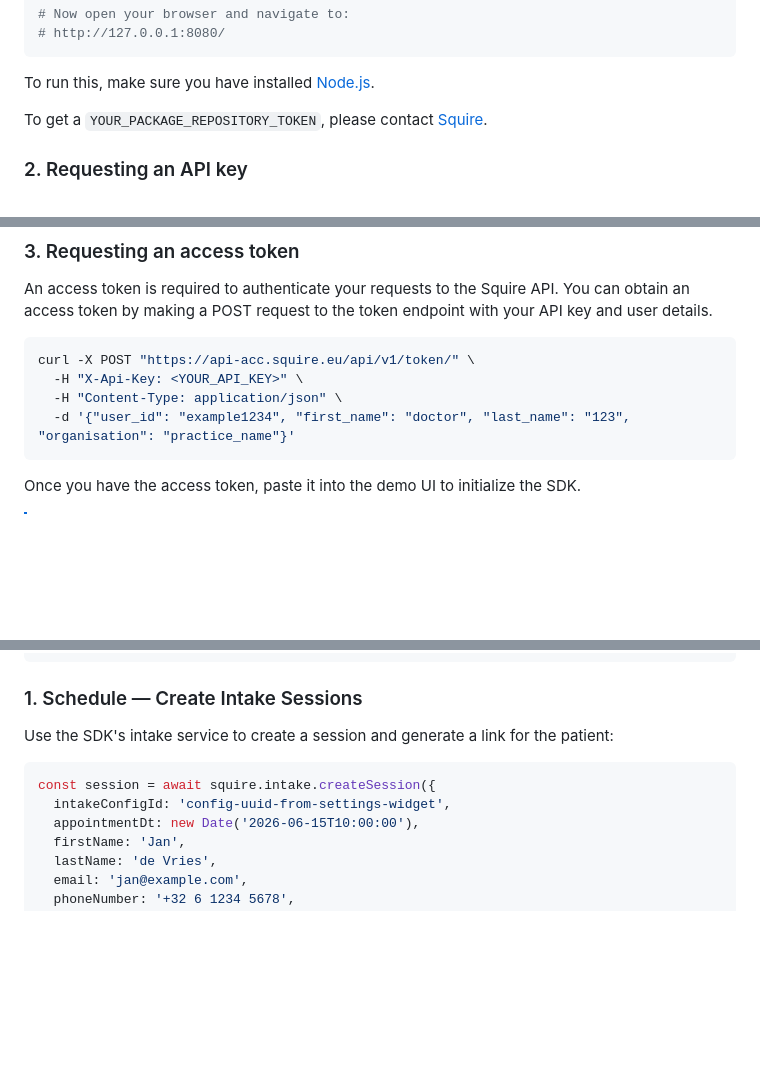
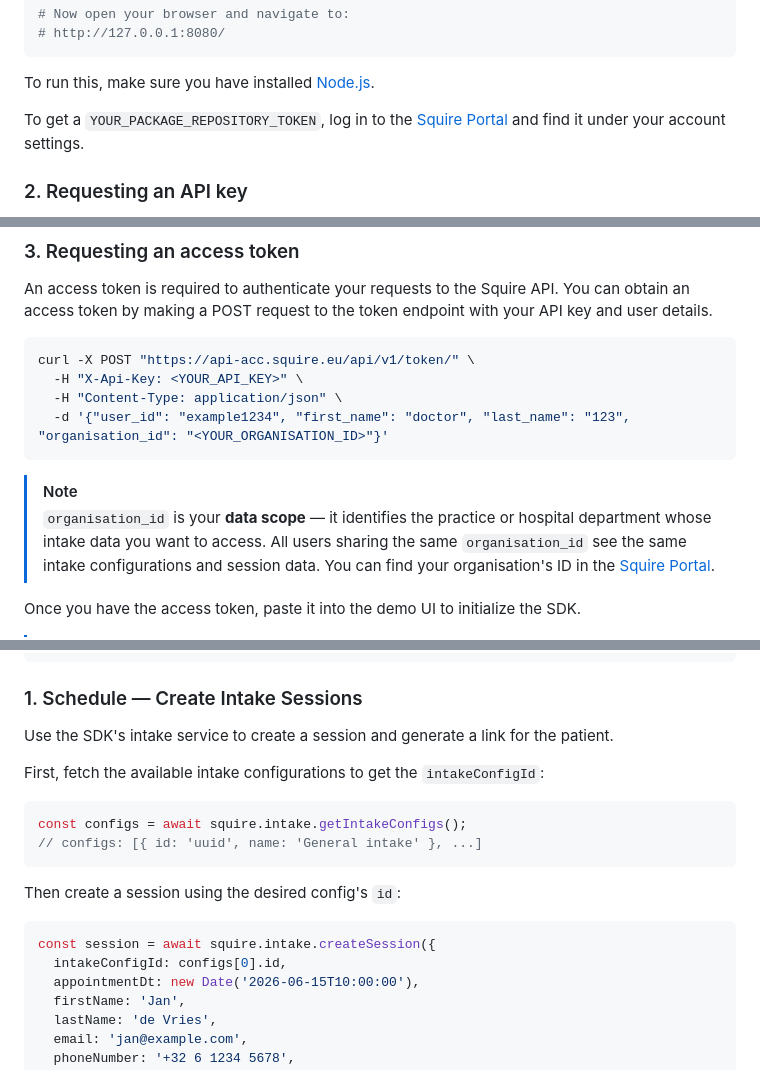
Before and after one commit to squirehealth/fhir-patient-intake-demo, a Markdown page: README.md, 3 parts joined by grey strips. GitHub-like rendering; blank space fills up the shorter version.

Commit message:
docs: data scope

````diff
--- a/README.md
+++ b/README.md
@@ -29,7 +29,7 @@ npm run dev
 
 To run this, make sure you have installed [Node.js](https://nodejs.org/).
 
-To get a `YOUR_PACKAGE_REPOSITORY_TOKEN`, please contact [Squire](https://squire.eu/).
+To get a `YOUR_PACKAGE_REPOSITORY_TOKEN`, log in to the [Squire Portal](https://acc.squire.eu/) and find it under your account settings.
 
 ### 2. Requesting an API key
 
@@ -48,8 +48,11 @@ An access token is required to authenticate your requests to the Squire API. You
 curl -X POST "https://api-acc.squire.eu/api/v1/token/" \
   -H "X-Api-Key: <YOUR_API_KEY>" \
   -H "Content-Type: application/json" \
-  -d '{"user_id": "example1234", "first_name": "doctor", "last_name": "123", "organisation": "practice_name"}'
+  -d '{"user_id": "example1234", "first_name": "doctor", "last_name": "123", "organisation_id": "<YOUR_ORGANISATION_ID>"}'
 ```
+
+> [!NOTE]
+> `organisation_id` is your **data scope** — it identifies the practice or hospital department whose intake data you want to access. All users sharing the same `organisation_id` see the same intake configurations and session data. You can find your organisation's ID in the [Squire Portal](https://acc.squire.eu/).
 
 Once you have the access token, paste it into the demo UI to initialize the SDK.
 
@@ -71,11 +74,20 @@ const squire = new Squire({
 
 ### 1. Schedule — Create Intake Sessions
 
-Use the SDK's intake service to create a session and generate a link for the patient:
+Use the SDK's intake service to create a session and generate a link for the patient.
+
+First, fetch the available intake configurations to get the `intakeConfigId`:
+
+```js
+const configs = await squire.intake.getIntakeConfigs();
+// configs: [{ id: 'uuid', name: 'General intake' }, ...]
+```
+
+Then create a session using the desired config's `id`:
 
 ```js
 const session = await squire.intake.createSession({
-  intakeConfigId: 'config-uuid-from-settings-widget',
+  intakeConfigId: configs[0].id,
   appointmentDt: new Date('2026-06-15T10:00:00'),
   firstName: 'Jan',
   lastName: 'de Vries',
````
